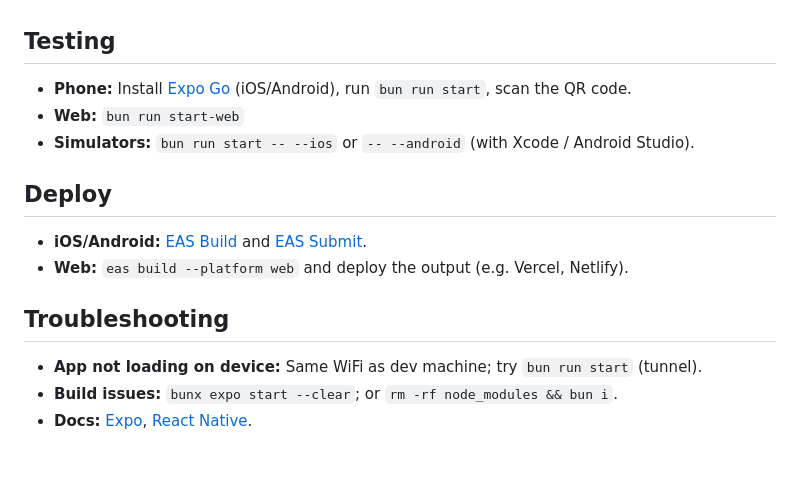
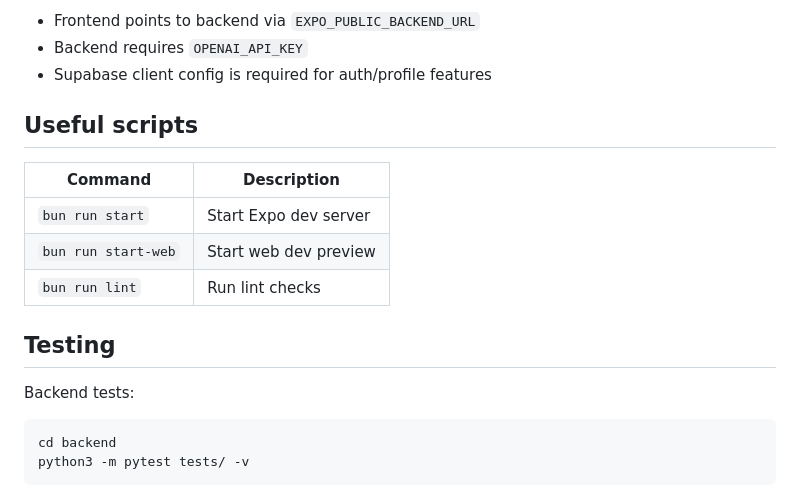
Before and after one commit to SapryginIgor/Cali, a Markdown page: README.md, the part around the change printed below. GitHub-like rendering; blank space fills up the shorter version.

````diff
--- a/README.md
+++ b/README.md
@@ -64,17 +63,20 @@ Nutrition estimates currently use **local mocks** in `lib/ai.ts` (no external AP
+- Frontend points to backend via `EXPO_PUBLIC_BACKEND_URL`
+- Backend requires `OPENAI_API_KEY`
+- Supabase client config is required for auth/profile features
+
+## Useful scripts
+
+| Command | Description |
+|---|---|
+| `bun run start` | Start Expo dev server |
+| `bun run start-web` | Start web dev preview |
+| `bun run lint` | Run lint checks |
 
 ## Testing
 
-- **Phone:** Install [Expo Go](https://expo.dev/go) (iOS/Android), run `bun run start`, scan the QR code.
-- **Web:** `bun run start-web`
-- **Simulators:** `bun run start -- --ios` or `-- --android` (with Xcode / Android Studio).
+Backend tests:
 
-## Deploy
-
-- **iOS/Android:** [EAS Build](https://docs.expo.dev/build/introduction/) and [EAS Submit](https://docs.expo.dev/submit/introduction/).
-- **Web:** `eas build --platform web` and deploy the output (e.g. Vercel, Netlify).
-
-## Troubleshooting
-
-- **App not loading on device:** Same WiFi as dev machine; try `bun run start` (tunnel).
-- **Build issues:** `bunx expo start --clear`; or `rm -rf node_modules && bun i`.
-- **Docs:** [Expo](https://docs.expo.dev/), [React Native](https://reactnative.dev/docs/getting-started).
+```bash
+cd backend
+python3 -m pytest tests/ -v
+```
````
Also changed, not shown: other parts of README.md (+44 -45 lines), assets/images/caesar.jpg (added), 1 other file.
